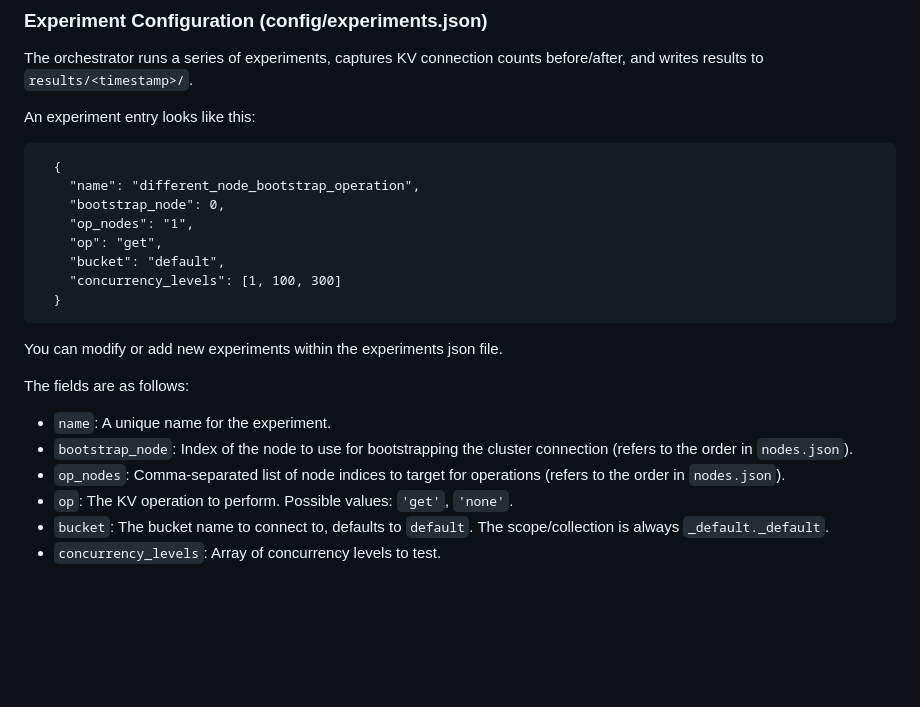
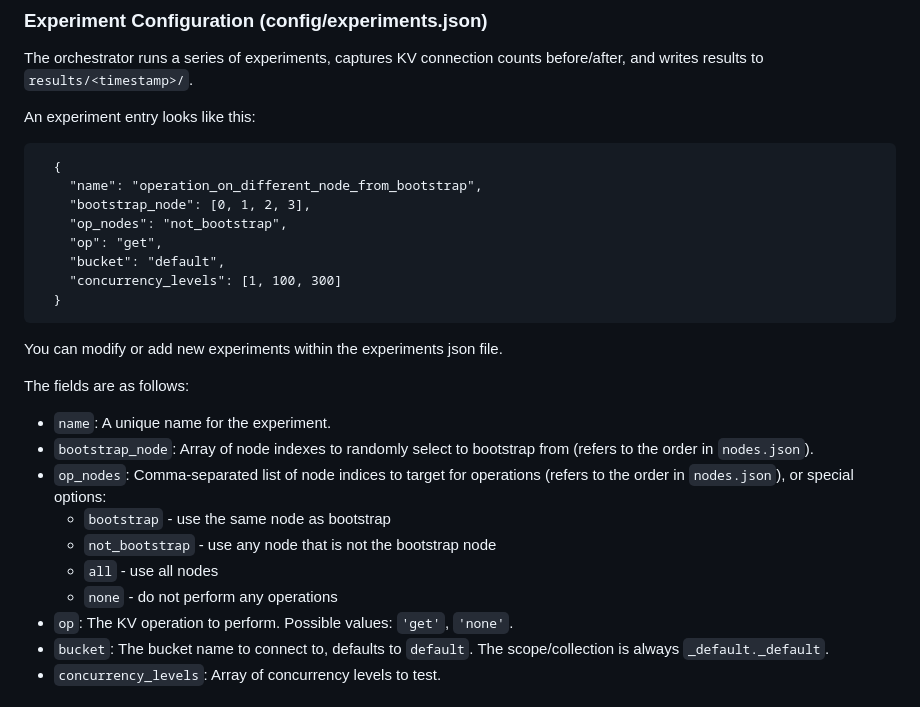
Before and after one commit to Matt-Woz/couchbase-php-lazy-connections, a Markdown page: README.md, the part around the change. GitHub-like rendering; blank space fills up the shorter version.

````diff
--- a/README.md
+++ b/README.md
@@ -60,9 +60,9 @@ An experiment entry looks like this:
 
 ```
   {
-    "name": "different_node_bootstrap_operation",
-    "bootstrap_node": 0,
-    "op_nodes": "1",
+    "name": "operation_on_different_node_from_bootstrap",
+    "bootstrap_node": [0, 1, 2, 3],
+    "op_nodes": "not_bootstrap",
     "op": "get",
     "bucket": "default",
     "concurrency_levels": [1, 100, 300]
@@ -72,8 +72,12 @@ You can modify or add new experiments within the experiments json file.
 
 The fields are as follows:
 - `name`: A unique name for the experiment.
-- `bootstrap_node`: Index of the node to use for bootstrapping the cluster connection (refers to the order in `nodes.json`).
-- `op_nodes`: Comma-separated list of node indices to target for operations (refers to the order in `nodes.json`).
+- `bootstrap_node`: Array of node indexes to randomly select to bootstrap from (refers to the order in `nodes.json`).
+- `op_nodes`: Comma-separated list of node indices to target for operations (refers to the order in `nodes.json`), or special options:
+  - `bootstrap` - use the same node as bootstrap
+  - `not_bootstrap` - use any node that is not the bootstrap node
+  - `all` - use all nodes
+  - `none` - do not perform any operations
 - `op`: The KV operation to perform. Possible values: `'get'`, `'none'`.
 - `bucket`: The bucket name to connect to, defaults to `default`. The scope/collection is always `_default._default`.
 - `concurrency_levels`: Array of concurrency levels to test.
````
